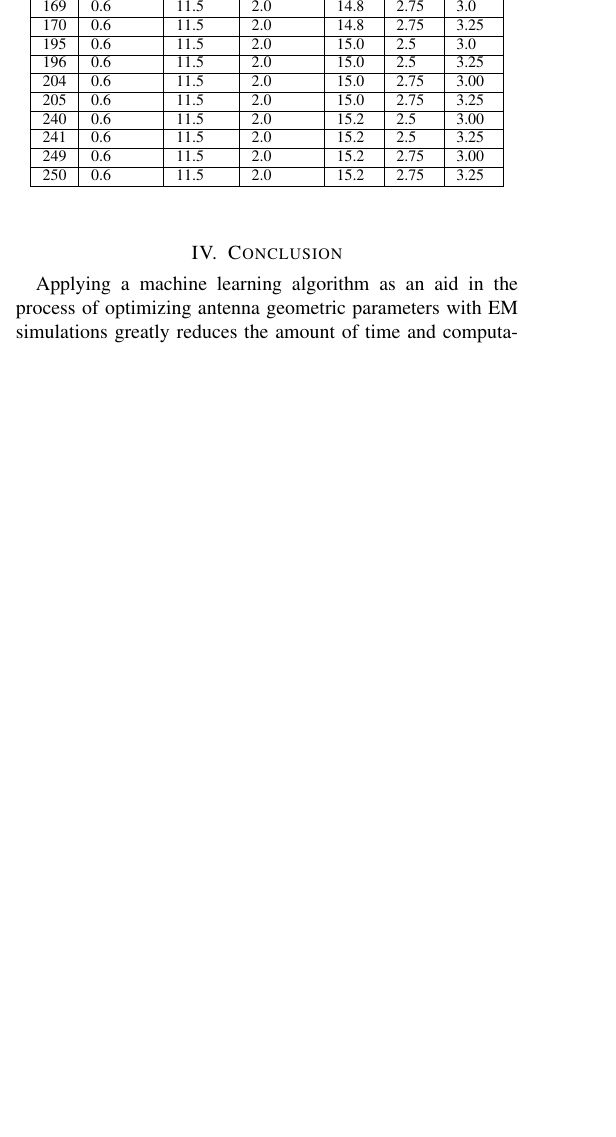
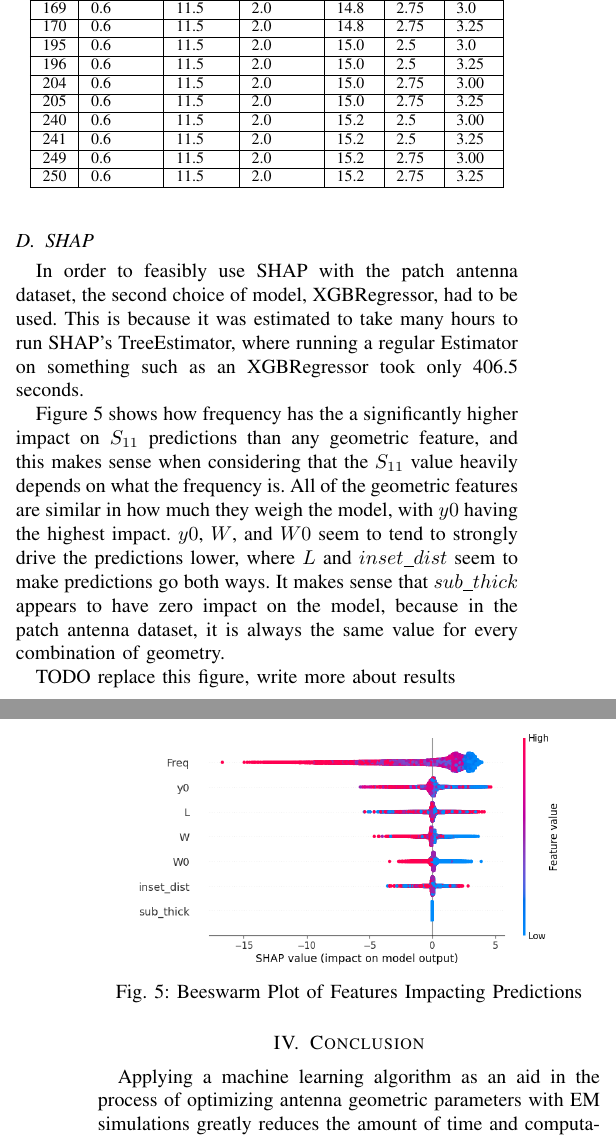
Before and after one commit to meowsome/antenna-ml, a LaTeX paper (grp/patch_paper/patch_paper.tex): part of one column of page 4 of 5 before the commit and two parts of the columns of pages 4 and 5 of 5 after it, the two joined at a grey line, cut so that both start at the same text, the shorter picture padded with empty space. Compiled offline with pdfLaTeX.

Commit message:
Write about SHAP in patch paper, include figure

```diff
--- a/grp/patch_paper/patch_paper.tex
+++ b/grp/patch_paper/patch_paper.tex
@@ -121,6 +121,8 @@ A manual analysis was performed using a number of random unique antenna geometry
 \subsection{Finding Optimal Geometry}
 The flowchart in Figure~\ref{data_flow} gives a visual representation of how the data flows through the algorithm. All of the steps up until generating predictions are performed initially for any new antenna configuration that the model hasn't seen yet. The last few steps, starting at filtering rows, are performed every time a new optimal geometry is searched using a specified $S_{11}$ and frequency range.
 
+A GUI (graphical user interface) was created in order to make the process of filtering optimal geometries more intuitive. The GUI include an input area, where a user can input a desired $S_{11}$ and frequency range. Once these are entered, all of the combinations are filtered and the best performing optimal geometries are shown. A graph of frequency and predicted $S_{11}$ is also shown, where each optimal geometry is plotted. The desired $S_{11}$ and frequency range are also represented on the graph so it's clear what area of the graph is being focused on.
+
 \begin{Figure}
 \centering
 \includegraphics[width=2.25in]{methodology}
@@ -128,7 +130,11 @@ The flowchart in Figure~\ref{data_flow} gives a visual representation of how the
 \label{data_flow}
 \end{Figure}
 
-A GUI (graphical user interface) was created in order to make the process of filtering optimal geometries more intuitive. The GUI include an input area, where a user can input a desired $S_{11}$ and frequency range. Once these are entered, all of the combinations are filtered and the best performing optimal geometries are shown. A graph of frequency and predicted $S_{11}$ is also shown, where each optimal geometry is plotted. The desired $S_{11}$ and frequency range are also represented on the graph so it's clear what area of the graph is being focused on.
+
+\subsection{Explainability}
+SHAP, an open-source game theoretic approach to explainable AI, is used to demonstrate how much each geometric parameter swayed the predicted $S_{11}$ value~\cite{NIPS2017_7062}. Beeswarm plots are used to enhance understanding of the relationship between the geometric parameters and the $S_{11}$ values by showing which parameters have the highest impact on the prediction being made for the model as a whole and in which way they are swaying the prediction.
+
+TODO WRITE MORE
 
 
 \section{Results}
@@ -226,6 +232,20 @@ An example of an input and the corresponding graph that is generated is shown in
 \label{gui_geometries}
 \end{table}
 
+\subsection{SHAP}
+In order to feasibly use SHAP with the patch antenna dataset, the second choice of model, XGBRegressor, had to be used. This is because it was estimated to take many hours to run SHAP's TreeEstimator, where running a regular Estimator on something such as an XGBRegressor took only 406.5 seconds.
+
+Figure~\ref{shap_beeswarm} shows how frequency has the a significantly higher impact on $S_{11}$ predictions than any geometric feature, and this makes sense when considering that the $S_{11}$ value heavily depends on what the frequency is. All of the geometric features are similar in how much they weigh the model, with $y0$ having the highest impact. $y0$, $W$, and $W0$ seem to tend to strongly drive the predictions lower, where $L$ and $inset\_dist$ seem to make predictions go both ways. It makes sense that $sub\_thick$ appears to have zero impact on the model, because in the patch antenna dataset, it is always the same value for every combination of geometry.
+
+TODO replace this figure, write more about results
+
+\begin{Figure}
+\centering
+\includegraphics[width=3in]{shap_beeswarm}
+\captionof{figure}{Beeswarm Plot of Features Impacting Predictions}
+\label{shap_beeswarm}
+\end{Figure}
+
 
 \section{Conclusion}
 Applying a machine learning algorithm as an aid in the process of optimizing antenna geometric parameters with EM simulations greatly reduces the amount of time and computational power required. Training a model on a small set of data obtained from a parameteric sweep allows the model to fit to the trend of data. Large amounts of additional data can then be generated within the bounds of the existing data, and performance predictions can be made for this generated data with a high accuracy. The most optimal geometries can be returned for specified performance values and frequency ranges, making the trial-and-error process of finding these geometries by running simulations unnecessary.
```
Also changed, not shown: grp/patch_paper/refs.bib (+11 -0 lines), grp/patch_paper/images/shap_beeswarm.png (added), 1 other file.
